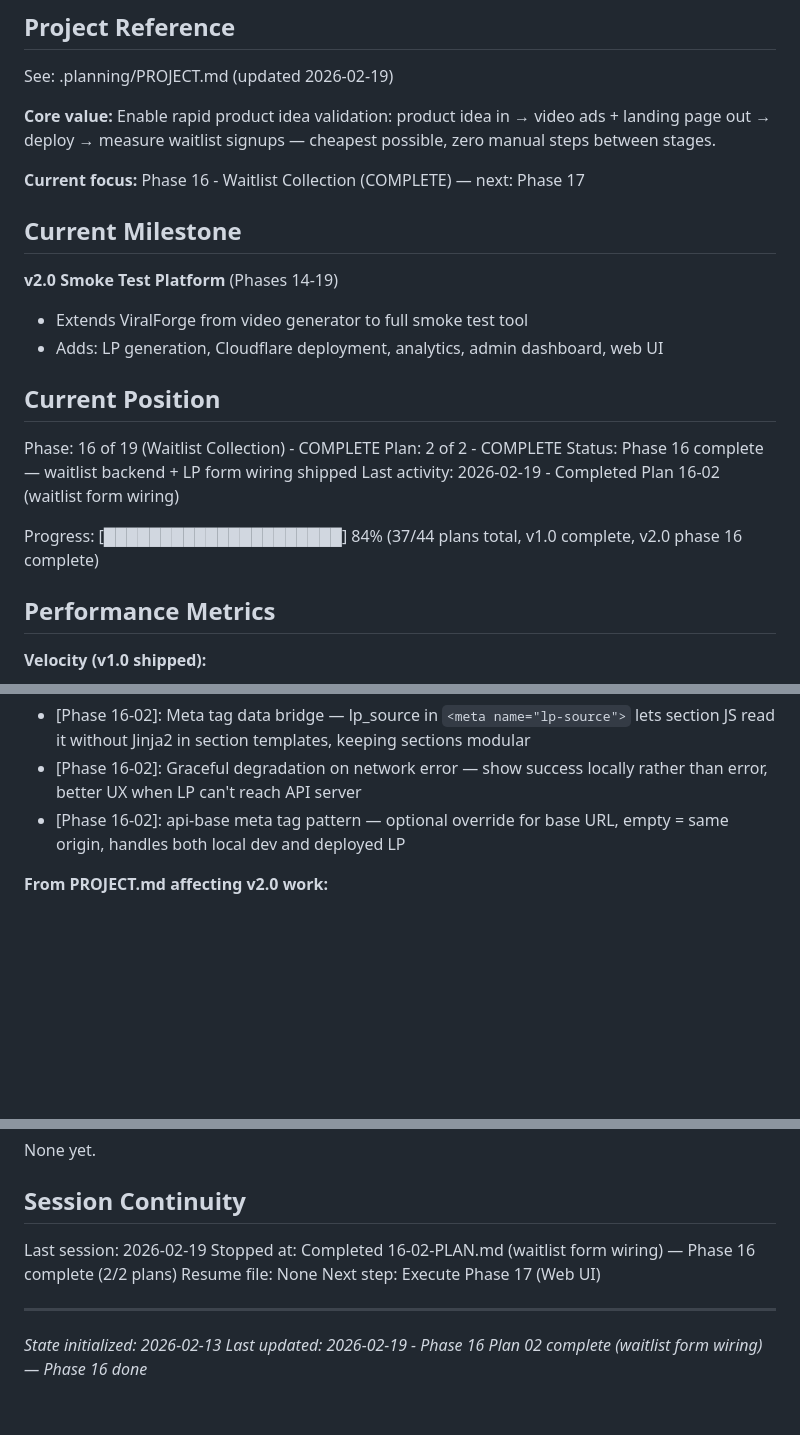
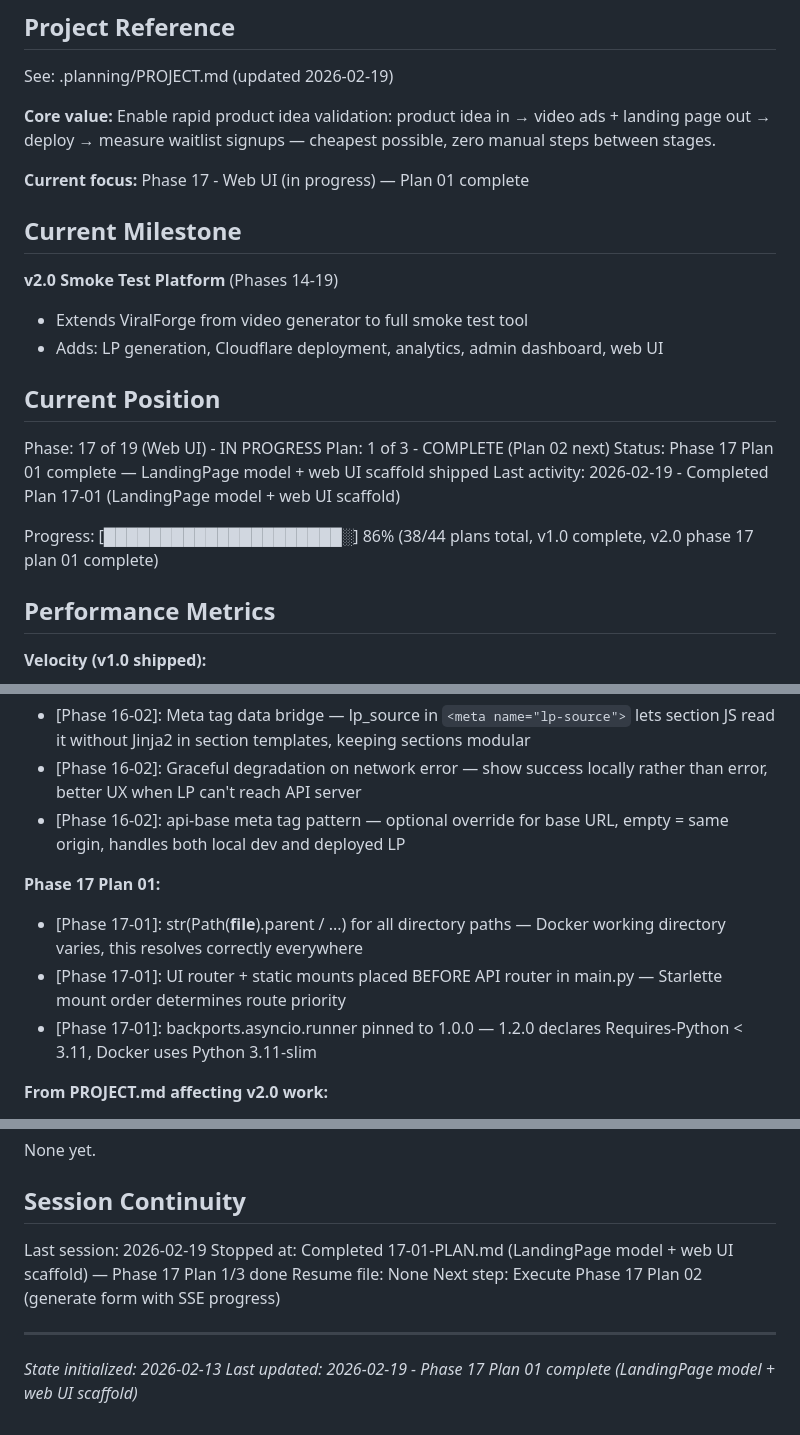
Before and after one commit to shiniguchi/short-video-generator, a Markdown page: .planning/STATE.md, 3 parts joined by grey strips. Drawn GitHub-style; blank space fills up the shorter version.

Commit message:
docs(17-01): complete LandingPage model and web UI scaffold plan
- Add 17-01-SUMMARY.md with execution results, deviations, decisions
- Update STATE.md: Phase 17 Plan 1/3 complete, performance metrics, decisions

```diff
--- a/.planning/STATE.md
+++ b/.planning/STATE.md
@@ -6,7 +6,7 @@ See: .planning/PROJECT.md (updated 2026-02-19)
 
 **Core value:** Enable rapid product idea validation: product idea in → video ads + landing page out → deploy → measure waitlist signups — cheapest possible, zero manual steps between stages.
 
-**Current focus:** Phase 16 - Waitlist Collection (COMPLETE) — next: Phase 17
+**Current focus:** Phase 17 - Web UI (in progress) — Plan 01 complete
 
 ## Current Milestone
 
@@ -16,12 +16,12 @@ See: .planning/PROJECT.md (updated 2026-02-19)
 
 ## Current Position
 
-Phase: 16 of 19 (Waitlist Collection) - COMPLETE
-Plan: 2 of 2 - COMPLETE
-Status: Phase 16 complete — waitlist backend + LP form wiring shipped
-Last activity: 2026-02-19 - Completed Plan 16-02 (waitlist form wiring)
+Phase: 17 of 19 (Web UI) - IN PROGRESS
+Plan: 1 of 3 - COMPLETE (Plan 02 next)
+Status: Phase 17 Plan 01 complete — LandingPage model + web UI scaffold shipped
+Last activity: 2026-02-19 - Completed Plan 17-01 (LandingPage model + web UI scaffold)
 
-Progress: [█████████████████████] 84% (37/44 plans total, v1.0 complete, v2.0 phase 16 complete)
+Progress: [█████████████████████░] 86% (38/44 plans total, v1.0 complete, v2.0 phase 17 plan 01 complete)
 
 ## Performance Metrics
 
@@ -82,6 +83,11 @@ Progress: [█████████████████████] 84%
 - [Phase 16-02]: Graceful degradation on network error — show success locally rather than error, better UX when LP can't reach API server
 - [Phase 16-02]: api-base meta tag pattern — optional override for base URL, empty = same origin, handles both local dev and deployed LP
 
+**Phase 17 Plan 01:**
+- [Phase 17-01]: str(Path(__file__).parent / ...) for all directory paths — Docker working directory varies, this resolves correctly everywhere
+- [Phase 17-01]: UI router + static mounts placed BEFORE API router in main.py — Starlette mount order determines route priority
+- [Phase 17-01]: backports.asyncio.runner pinned to 1.0.0 — 1.2.0 declares Requires-Python < 3.11, Docker uses Python 3.11-slim
+
 **From PROJECT.md affecting v2.0 work:**
 - **Cloudflare Pages + Worker + D1 for LP hosting + analytics**: $0 cost, globally distributed, works with local or hosted app (Phase 18-19)
 - **Single-file HTML LPs**: No build step, no framework, deploy = copy one file (Phase 14)
@@ -100,10 +106,10 @@ None yet.
 ## Session Continuity
 
 Last session: 2026-02-19
-Stopped at: Completed 16-02-PLAN.md (waitlist form wiring) — Phase 16 complete (2/2 plans)
+Stopped at: Completed 17-01-PLAN.md (LandingPage model + web UI scaffold) — Phase 17 Plan 1/3 done
 Resume file: None
-Next step: Execute Phase 17 (Web UI)
+Next step: Execute Phase 17 Plan 02 (generate form with SSE progress)
 
 ---
 *State initialized: 2026-02-13*
-*Last updated: 2026-02-19 - Phase 16 Plan 02 complete (waitlist form wiring) — Phase 16 done*
+*Last updated: 2026-02-19 - Phase 17 Plan 01 complete (LandingPage model + web UI scaffold)*
```
Also changed, not shown: other parts of .planning/STATE.md (+2 -1 lines), 1 other file.
